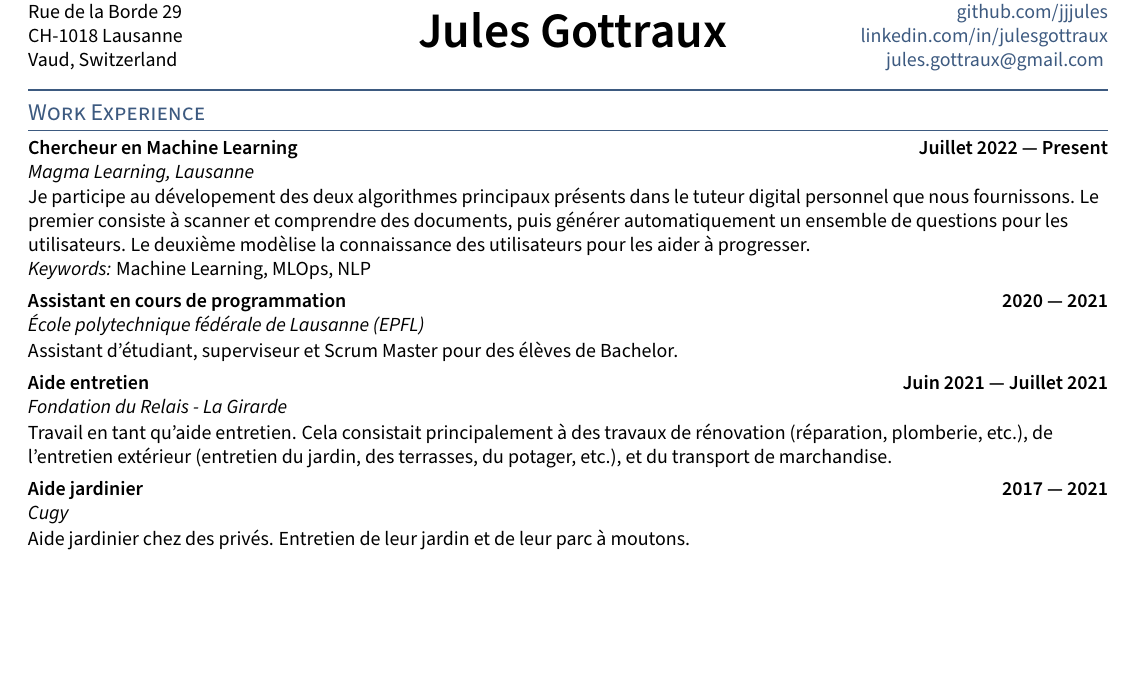
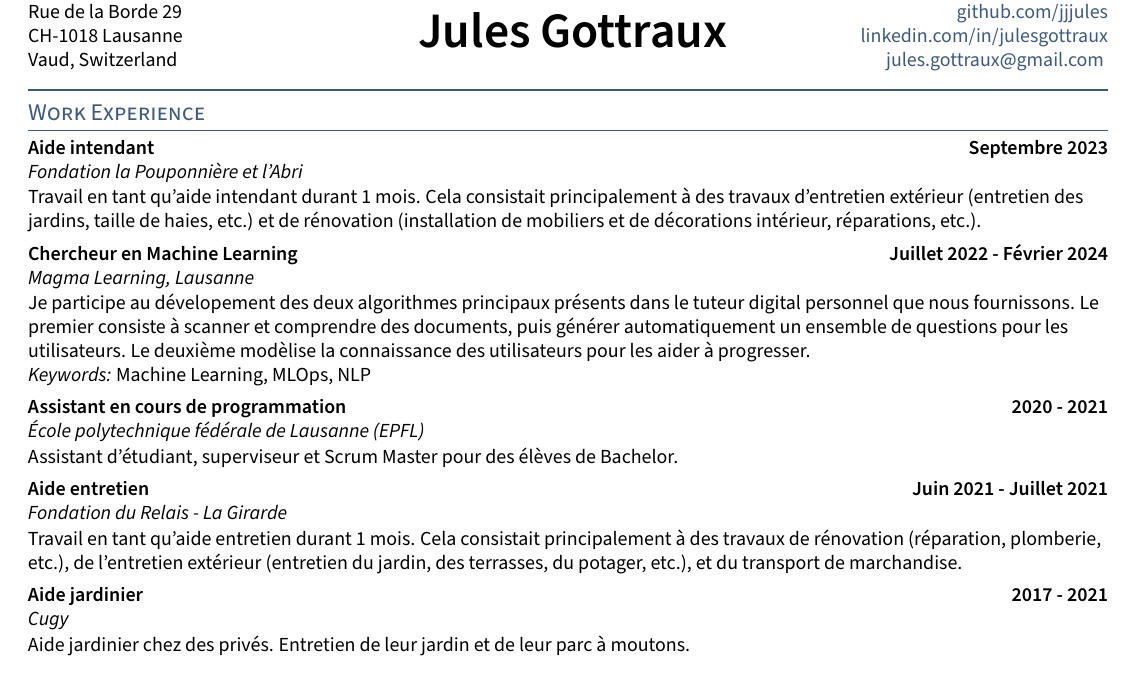
Before and after one commit to jjjules/cv, a LaTeX CV (Jules_Gottraux-cv.tex, which reads sections/experience.tex): part of the page, cut so that both start at the same text, the shorter picture padded with empty space. Compiled offline with pdfLaTeX.

Commit message:
Added affectation pouponniere

```diff
--- a/sections/experience.tex
+++ b/sections/experience.tex
@@ -1,4 +1,18 @@
-\subsection{Chercheur en Machine Learning \hfill Juillet 2022 --- Present}
+%%%%%%%%%%%%%%%%%%%%%%%%%%%%%%%%%%%%%%%%%%%%%%%%%%%%%%%%%%%%%%%%%%%%%%%%%%%%%%%%%%%%%%%%%%%%%%%%%%%%
+
+\subsection{Aide intendant \hfill Septembre 2023}
+\subtext{Fondation la Pouponnière et l'Abri}
+\vspace{0.7\baselineskip}
+
+Travail en tant qu'aide intendant durant 1 mois. Cela consistait principalement à des travaux d'entretien extérieur
+(entretien des jardins, taille de haies, etc.) et de rénovation (installation de mobiliers et de décorations
+intérieur, réparations, etc.).
+
+
+\vspace{0.35\baselineskip}
+%%%%%%%%%%%%%%%%%%%%%%%%%%%%%%%%%%%%%%%%%%%%%%%%%%%%%%%%%%%%%%%%%%%%%%%%%%%%%%%%%%%%%%%%%%%%%%%%%%%%
+
+\subsection{Chercheur en Machine Learning \hfill Juillet 2022 - Février 2024}
 \subtext{Magma Learning, Lausanne}
 \vspace{0.7\baselineskip}
 
@@ -24,7 +38,7 @@ questions pour les utilisateurs. Le deuxième modèlise la connaissance des util
 
 %%%%%%%%%%%%%%%%%%%%%%%%%%%%%%%%%%%%%%%%%%%%%%%%%%%%%%%%%%%%%%%%%%%%%%%%%%%%%%%%%%%%%%%%%%%%%%%%%%%%
 
-\subsection{Assistant en cours de programmation \hfill 2020 --- 2021}
+\subsection{Assistant en cours de programmation \hfill 2020 - 2021}
 \subtext{École polytechnique fédérale de Lausanne (EPFL)}
 \vspace{0.7\baselineskip}
 
@@ -33,11 +47,11 @@ Assistant d'étudiant, superviseur et Scrum Master pour des élèves de Bachelor
 \vspace{0.35\baselineskip}
 %%%%%%%%%%%%%%%%%%%%%%%%%%%%%%%%%%%%%%%%%%%%%%%%%%%%%%%%%%%%%%%%%%%%%%%%%%%%%%%%%%%%%%%%%%%%%%%%%%%%
 
-\subsection{Aide entretien \hfill Juin 2021 --- Juillet 2021}
+\subsection{Aide entretien \hfill Juin 2021 - Juillet 2021}
 \subtext{Fondation du Relais - La Girarde}
 \vspace{0.7\baselineskip}
 
-Travail en tant qu'aide entretien. Cela consistait principalement à des travaux de rénovation (réparation, plomberie,
+Travail en tant qu'aide entretien durant 1 mois. Cela consistait principalement à des travaux de rénovation (réparation, plomberie,
 etc.), de l'entretien extérieur (entretien du jardin, des terrasses, du potager, etc.), et du transport de
 marchandise.
 
```
Also changed, not shown: Jules_Gottraux-cv.pdf, sections/experience.tex (8 more changed lines).
